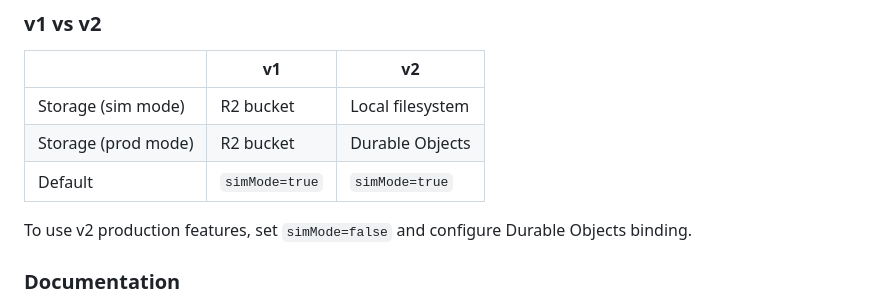
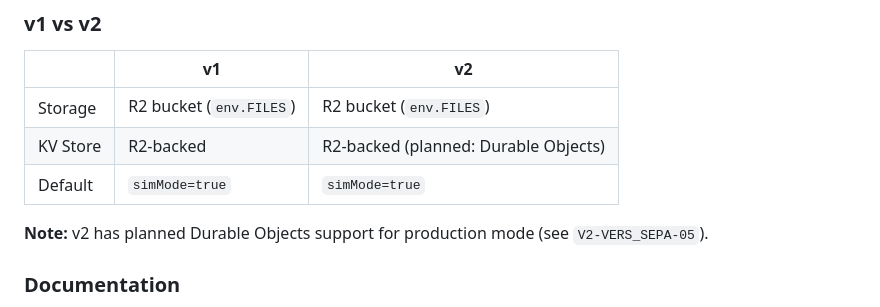
Before and after one commit to raoulExtra/cf_ag_p01, a Markdown page: README.md, the part around the change. GitHub-like rendering.

Commit message:
Fix v1/v2 storage documentation

```diff
--- a/README.md
+++ b/README.md
@@ -67,11 +67,11 @@ curl -X POST https://multi-agent.workers.dev/agent1 \
 
 | | v1 | v2 |
 |---|---|---|
-| Storage (sim mode) | R2 bucket | Local filesystem |
-| Storage (prod mode) | R2 bucket | Durable Objects |
+| Storage | R2 bucket (`env.FILES`) | R2 bucket (`env.FILES`) |
+| KV Store | R2-backed | R2-backed (planned: Durable Objects) |
 | Default | `simMode=true` | `simMode=true` |
 
-To use v2 production features, set `simMode=false` and configure Durable Objects binding.
+**Note:** v2 has planned Durable Objects support for production mode (see `V2-VERS_SEPA-05`).
 
 ### Documentation
 
```
